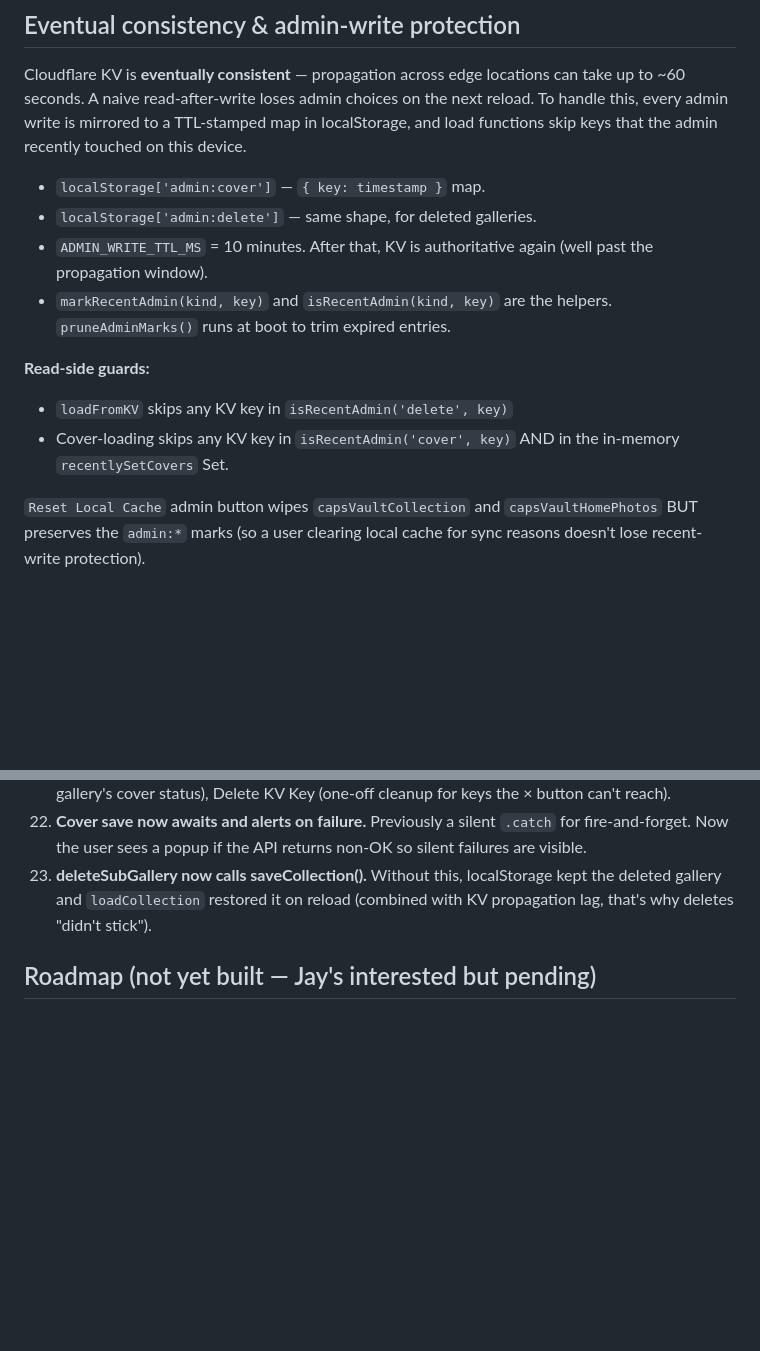
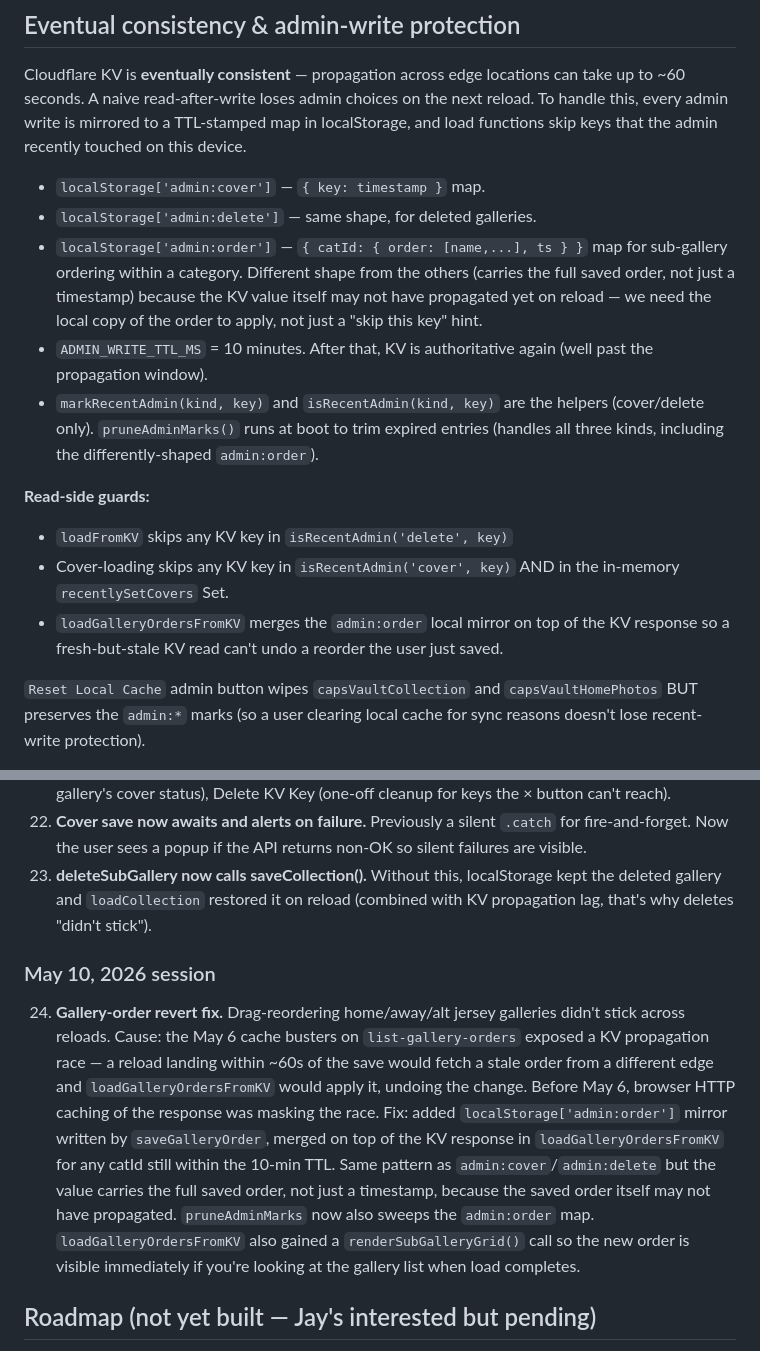
Before and after one commit to jasonnoahryan-del/caps-vault, a Markdown page: CLAUDE.md, 2 parts joined by grey strips. Rendered like a GitHub page; blank space fills up the shorter version.

Commit message:
Document admin:order mirror and May 10 gallery-order fix

```diff
--- a/CLAUDE.md
+++ b/CLAUDE.md
@@ -135,15 +135,26 @@ keys that the admin recently touched on this device.
 
 - `localStorage['admin:cover']` — `{ key: timestamp }` map.
 - `localStorage['admin:delete']` — same shape, for deleted galleries.
+- `localStorage['admin:order']` — `{ catId: { order: [name,...], ts } }`
+  map for sub-gallery ordering within a category. Different shape from
+  the others (carries the full saved order, not just a timestamp)
+  because the KV value itself may not have propagated yet on reload —
+  we need the local copy of the order to apply, not just a "skip this
+  key" hint.
 - `ADMIN_WRITE_TTL_MS` = 10 minutes. After that, KV is authoritative
   again (well past the propagation window).
 - `markRecentAdmin(kind, key)` and `isRecentAdmin(kind, key)` are the
-  helpers. `pruneAdminMarks()` runs at boot to trim expired entries.
+  helpers (cover/delete only). `pruneAdminMarks()` runs at boot to
+  trim expired entries (handles all three kinds, including the
+  differently-shaped `admin:order`).
 
 **Read-side guards:**
 - `loadFromKV` skips any KV key in `isRecentAdmin('delete', key)`
 - Cover-loading skips any KV key in `isRecentAdmin('cover', key)`
   AND in the in-memory `recentlySetCovers` Set.
+- `loadGalleryOrdersFromKV` merges the `admin:order` local mirror on
+  top of the KV response so a fresh-but-stale KV read can't undo a
+  reorder the user just saved.
 
 `Reset Local Cache` admin button wipes `capsVaultCollection` and
 `capsVaultHomePhotos` BUT preserves the `admin:*` marks (so a user
@@ -359,6 +370,25 @@ Major features built (in rough order):
     restored it on reload (combined with KV propagation lag, that's
     why deletes "didn't stick").
 
+### May 10, 2026 session
+
+24. **Gallery-order revert fix.** Drag-reordering home/away/alt jersey
+    galleries didn't stick across reloads. Cause: the May 6 cache
+    busters on `list-gallery-orders` exposed a KV propagation race —
+    a reload landing within ~60s of the save would fetch a stale order
+    from a different edge and `loadGalleryOrdersFromKV` would apply
+    it, undoing the change. Before May 6, browser HTTP caching of the
+    response was masking the race. Fix: added `localStorage['admin:order']`
+    mirror written by `saveGalleryOrder`, merged on top of the KV
+    response in `loadGalleryOrdersFromKV` for any catId still within
+    the 10-min TTL. Same pattern as `admin:cover`/`admin:delete` but
+    the value carries the full saved order, not just a timestamp,
+    because the saved order itself may not have propagated.
+    `pruneAdminMarks` now also sweeps the `admin:order` map.
+    `loadGalleryOrdersFromKV` also gained a `renderSubGalleryGrid()`
+    call so the new order is visible immediately if you're looking
+    at the gallery list when load completes.
+
 ## Roadmap (not yet built — Jay's interested but pending)
 
 - **Search indexing photo metadata** (highest value next step; lets
```
